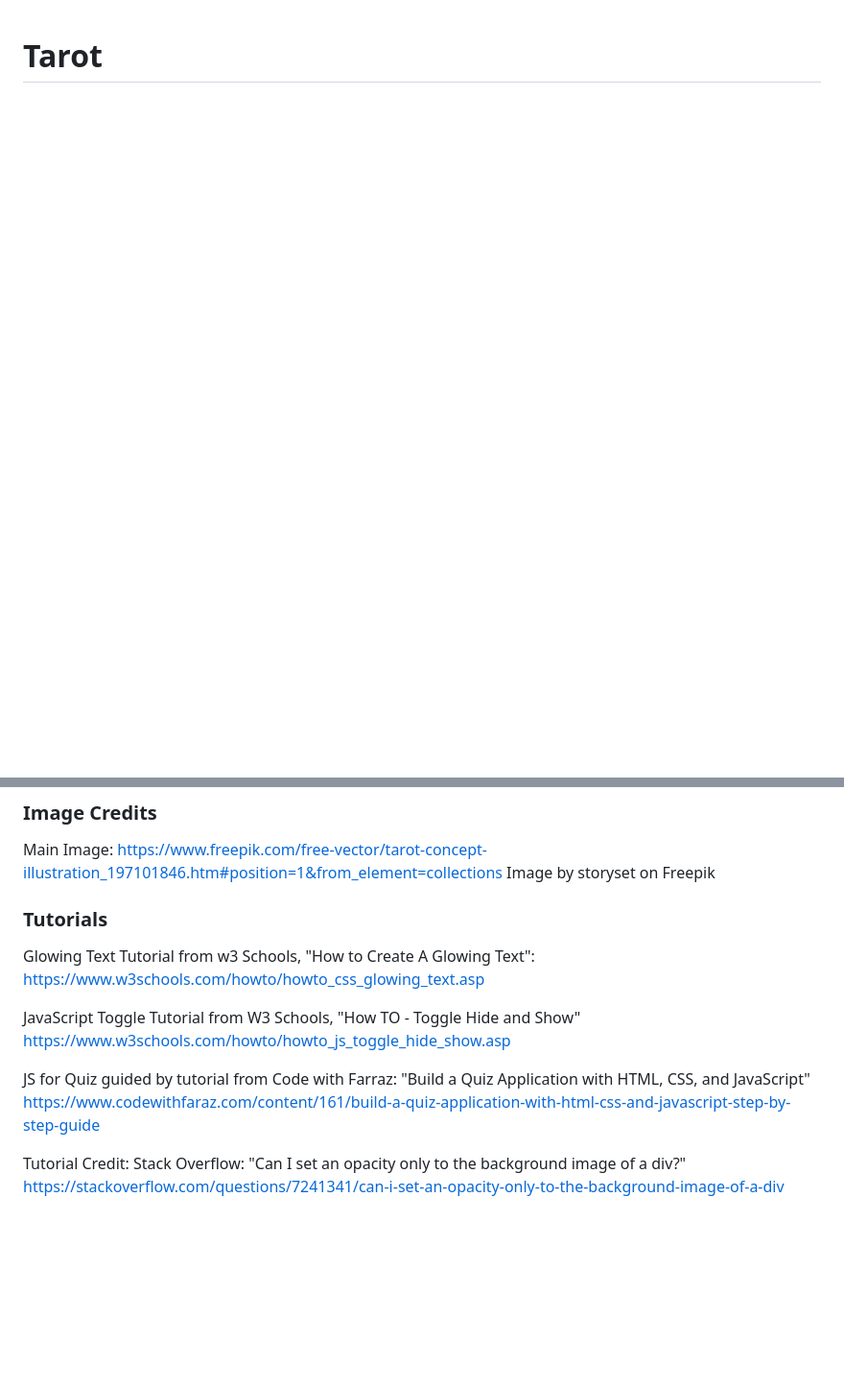
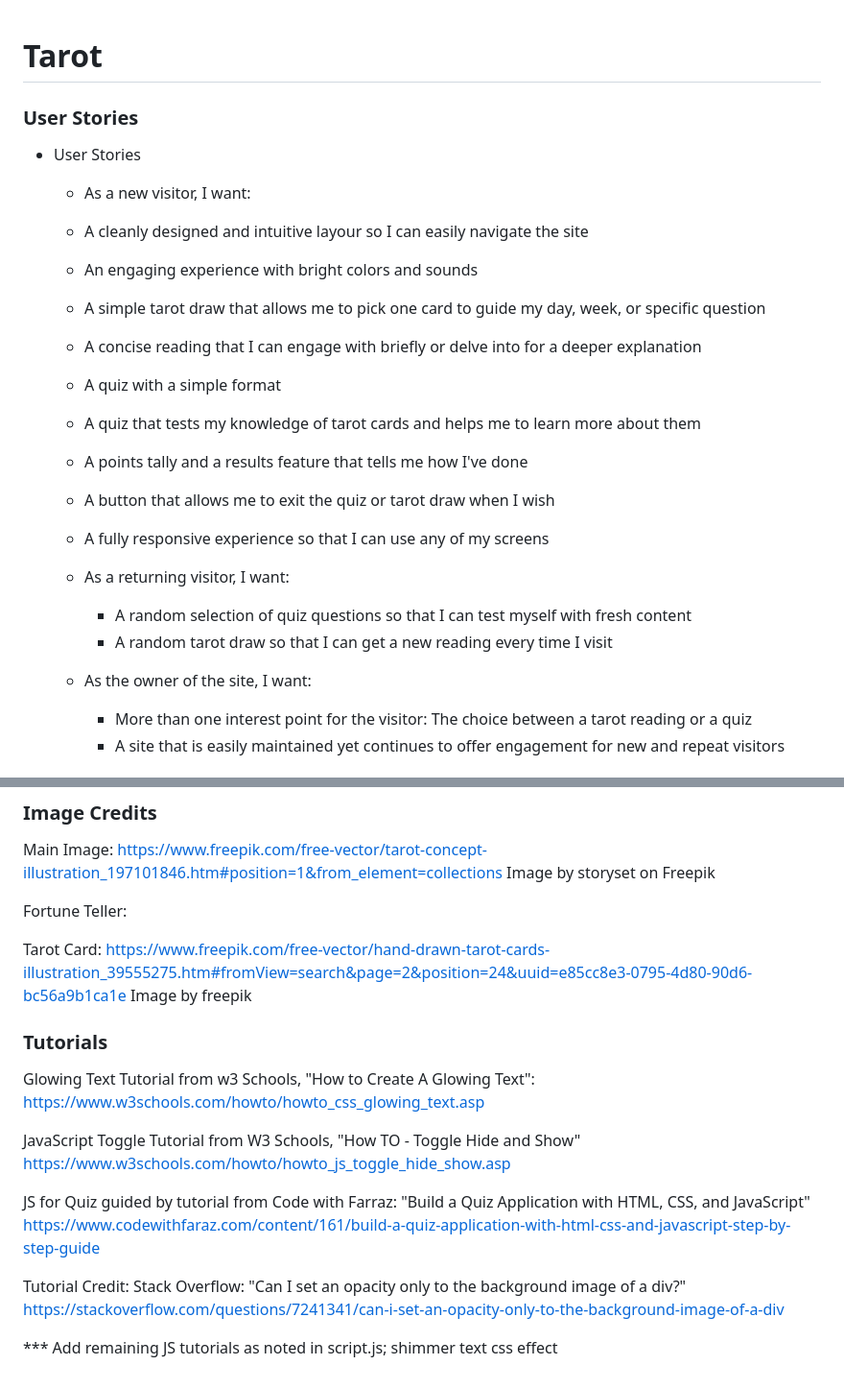
Before and after one commit to erinvdoyle/tarot, a Markdown page: README.md, 2 parts joined by grey strips. Shown: that part at 96% size. Drawn GitHub-style; blank space fills up the shorter version.

Commit message:
add wireframes, user stories, and future features to README

```diff
--- a/README.md
+++ b/README.md
@@ -1 +1,22 @@
 # Tarot
+
+### User Stories
+- User Stories
+    - As a new visitor, I want:
+     - A cleanly designed and intuitive layour so I can easily navigate the site
+     - An engaging experience with bright colors and sounds
+     - A simple tarot draw that allows me to pick one card to guide my day, week, or specific question
+     - A concise reading that I can engage with briefly or delve into for a deeper explanation
+     - A quiz with a simple format
+     - A quiz that tests my knowledge of tarot cards and helps me to learn more about them
+     - A points tally and a results feature that tells me how I've done
+     - A button that allows me to exit the quiz or tarot draw when I wish
+     - A fully responsive experience so that I can use any of my screens
+
+    - As a returning visitor, I want:
+      - A random selection of quiz questions so that I can test myself with fresh content
+      - A random tarot draw so that I can get a new reading every time I visit
+    - As the owner of the site, I want:
+      - More than one interest point for the visitor: The choice between a tarot reading or a quiz
+      - A site that is easily maintained yet continues to offer engagement for new and repeat visitors
+
@@ -2,6 +40,10 @@
 
 ### Image Credits
 Main Image: https://www.freepik.com/free-vector/tarot-concept-illustration_197101846.htm#position=1&from_element=collections Image by storyset on Freepik
+
+Fortune Teller:
+
+Tarot Card: https://www.freepik.com/free-vector/hand-drawn-tarot-cards-illustration_39555275.htm#fromView=search&page=2&position=24&uuid=e85cc8e3-0795-4d80-90d6-bc56a9b1ca1e Image by freepik
 
 ### Tutorials
 Glowing Text Tutorial from w3 Schools, "How to Create A Glowing Text": https://www.w3schools.com/howto/howto_css_glowing_text.asp
@@ -12,3 +54,5 @@ https://www.w3schools.com/howto/howto_js_toggle_hide_show.asp
 JS for Quiz guided by tutorial from Code with Farraz: "Build a Quiz Application with HTML, CSS, and JavaScript" https://www.codewithfaraz.com/content/161/build-a-quiz-application-with-html-css-and-javascript-step-by-step-guide
 
 Tutorial Credit: Stack Overflow: "Can I set an opacity only to the background image of a div?" https://stackoverflow.com/questions/7241341/can-i-set-an-opacity-only-to-the-background-image-of-a-div
+
+*** Add remaining JS tutorials as noted in script.js; shimmer text css effect
```
Also changed, not shown: other parts of README.md (+17 -0 lines), assets/documentation/tarotlaptopwf.png (added), assets/documentation/tarotmobilewf.png (added), assets/documentation/tarottabletwf.png (added).
